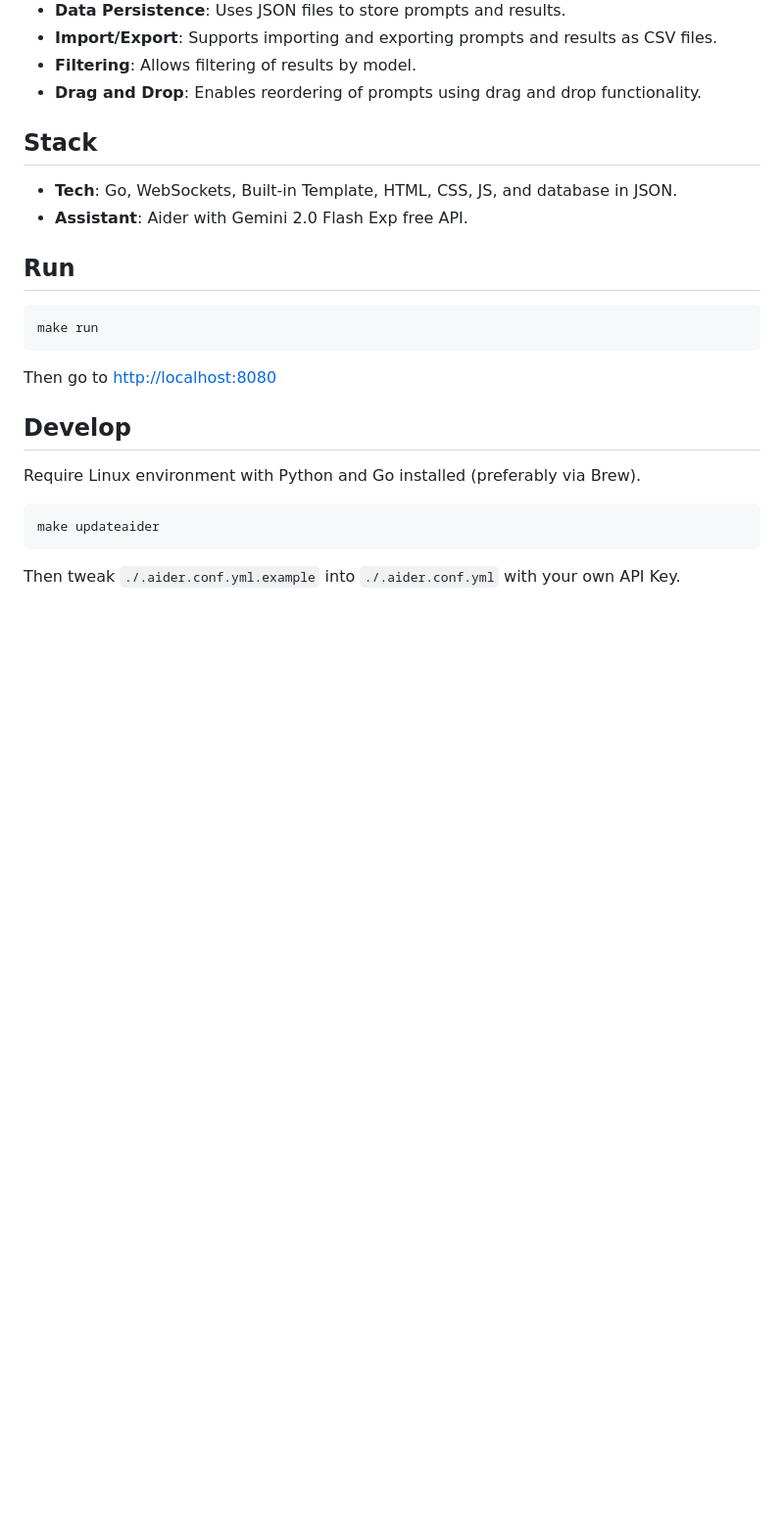
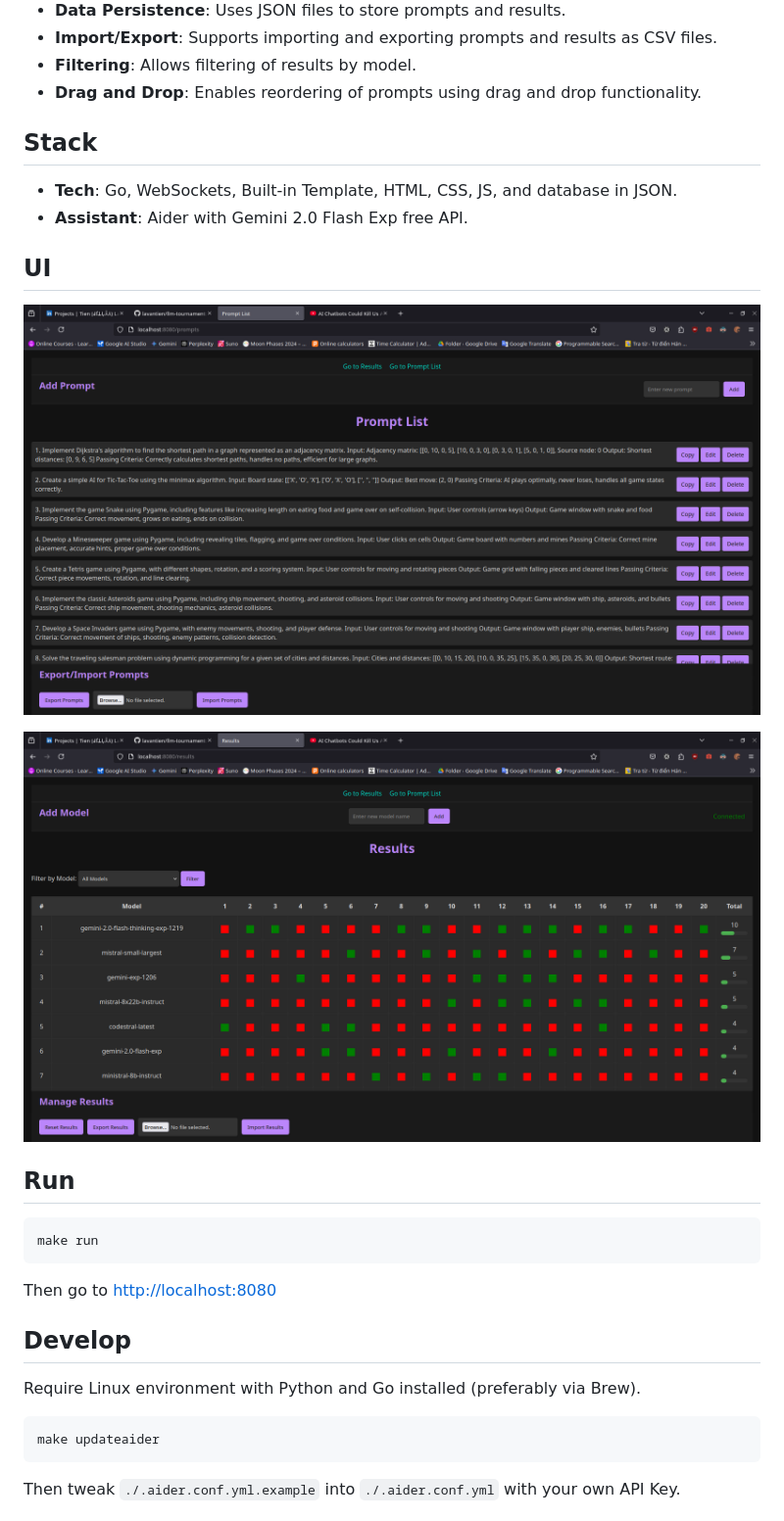
Before and after one commit to lavantien/llm-tournament, a Markdown page: README.md, the part around the change. Shown: that part at 98% size. Rendered like a GitHub page; pictures changed too: assets/ui-prompt-manager.png (added), assets/ui-result-page.png (added); blank space fills up the shorter version.

Commit message:
ft: ui showcase

````diff
--- a/README.md
+++ b/README.md
@@ -29,6 +29,12 @@ This application is designed to facilitate the evaluation of Large Language Mode
 - **Tech**: Go, WebSockets, Built-in Template, HTML, CSS, JS, and database in JSON.
 - **Assistant**: Aider with Gemini 2.0 Flash Exp free API.
 
+## UI
+
+![prompt-manager-page](./assets/ui-prompt-manager.png)
+
+![result-page](./assets/ui-result-page.png)
+
 ## Run
 
 ```bash
````
Also changed, not shown: 1 other file.
